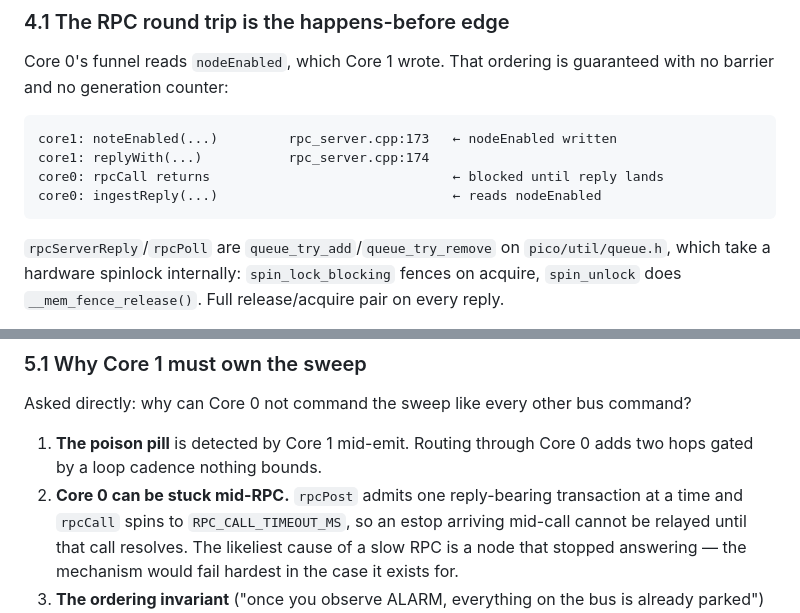
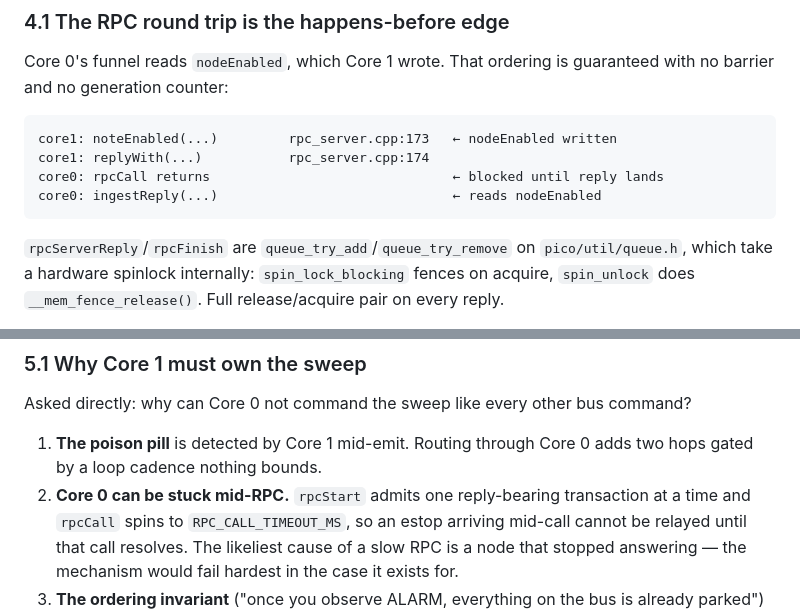
Before and after one commit to ssnjr2002/Urumi-Fw, a Markdown page: docs/node_state_ingest.md, 2 parts joined by grey strips. Drawn GitHub-style.

Commit message:
docs: rename rpc calls in node_state_ingest
Co-Authored-By: Claude Opus 5.5 <noreply@anthropic.com>

````diff
--- a/docs/node_state_ingest.md
+++ b/docs/node_state_ingest.md
@@ -135,7 +135,7 @@ core0: rpcCall returns                               ← blocked until reply lan
 core0: ingestReply(...)                              ← reads nodeEnabled
 ```
 
-`rpcServerReply`/`rpcPoll` are `queue_try_add`/`queue_try_remove` on
+`rpcServerReply`/`rpcFinish` are `queue_try_add`/`queue_try_remove` on
 `pico/util/queue.h`, which take a hardware spinlock internally: `spin_lock_blocking`
 fences on acquire, `spin_unlock` does `__mem_fence_release()`. Full release/acquire
 pair on every reply.
@@ -208,7 +208,7 @@ command?
 
 1. **The poison pill** is detected by Core 1 mid-emit. Routing through Core 0
    adds two hops gated by a loop cadence nothing bounds.
-2. **Core 0 can be stuck mid-RPC.** `rpcPost` admits one reply-bearing
+2. **Core 0 can be stuck mid-RPC.** `rpcStart` admits one reply-bearing
    transaction at a time and `rpcCall` spins to `RPC_CALL_TIMEOUT_MS`, so an
    estop arriving mid-call cannot be relayed until that call resolves. The
    likeliest cause of a slow RPC is a node that stopped answering — the
````
